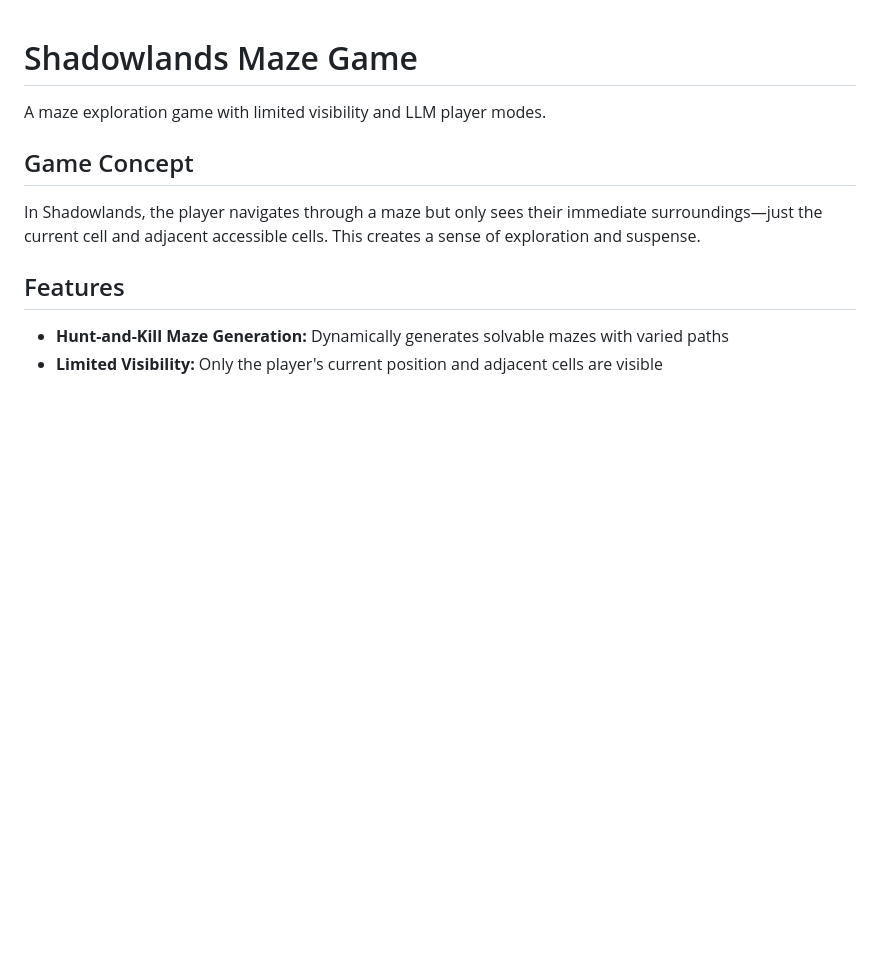
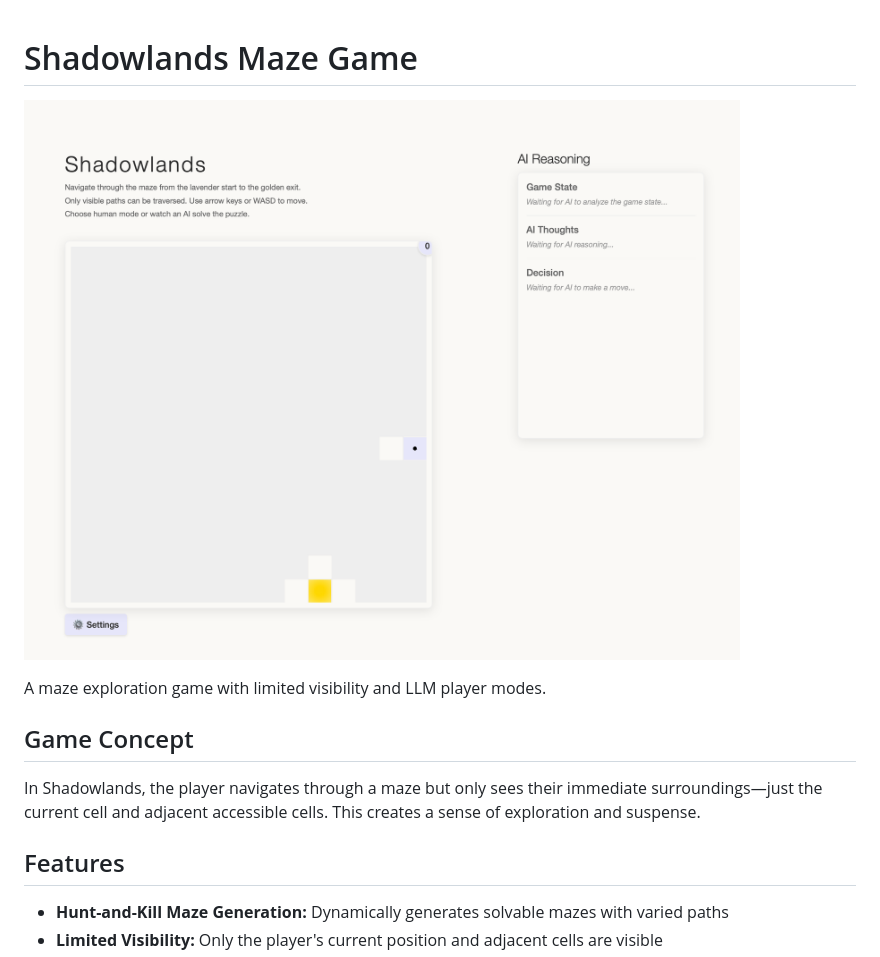
Before and after one commit to chutcheson/Shadowlands, a Markdown page: README.md, the part around the change. Rendered like a GitHub page; pictures changed too: shadowlands.png (added); blank space fills up the shorter version.

Commit message:
Add game logo to README
🤖 Generated with Claude Code
Co-Authored-By: Claude <noreply@anthropic.com>

```diff
--- a/README.md
+++ b/README.md
@@ -1,4 +1,6 @@
 # Shadowlands Maze Game
+
+![Shadowlands Game](shadowlands.png)
 
 A maze exploration game with limited visibility and LLM player modes.
 
```
